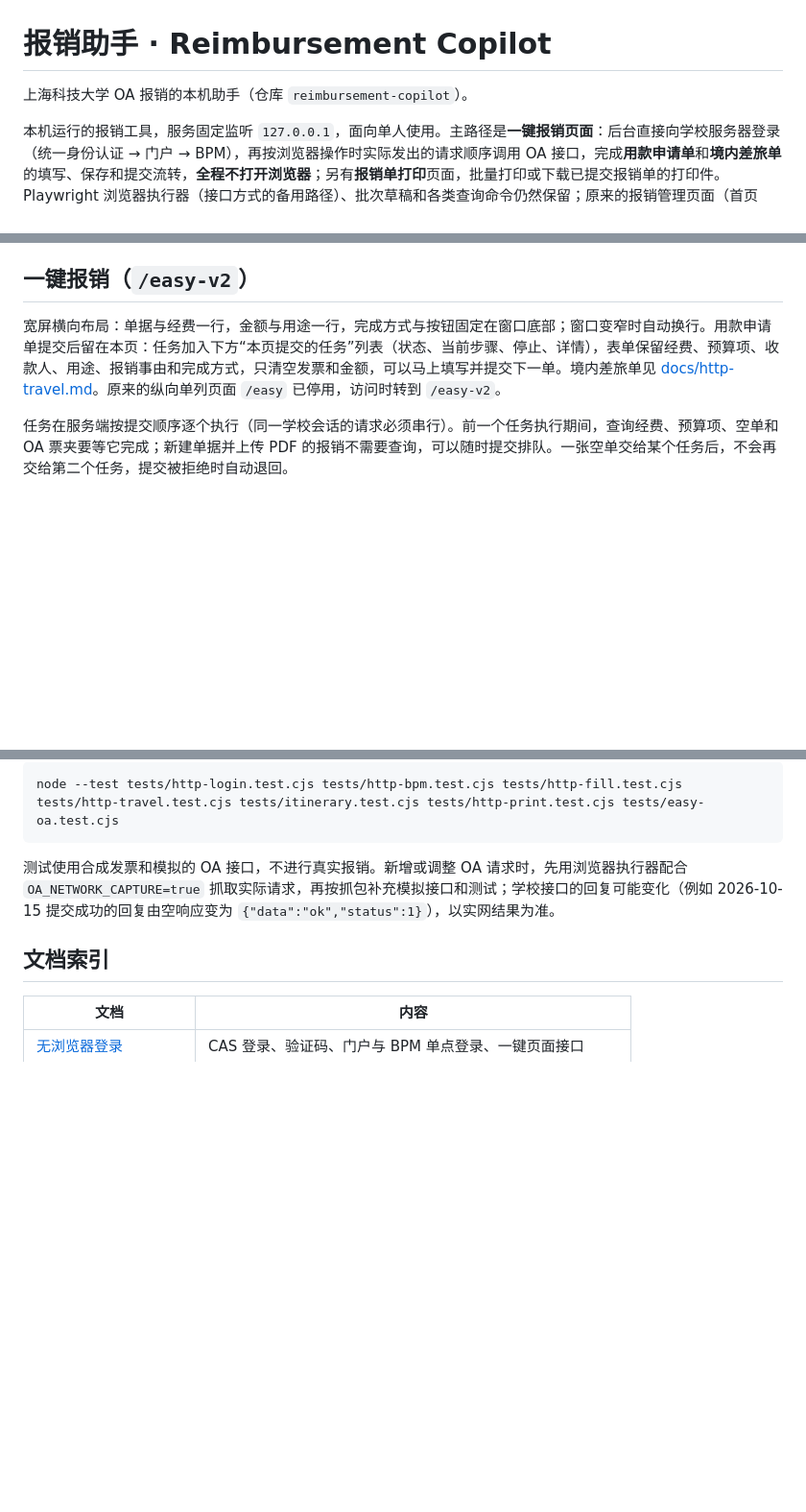
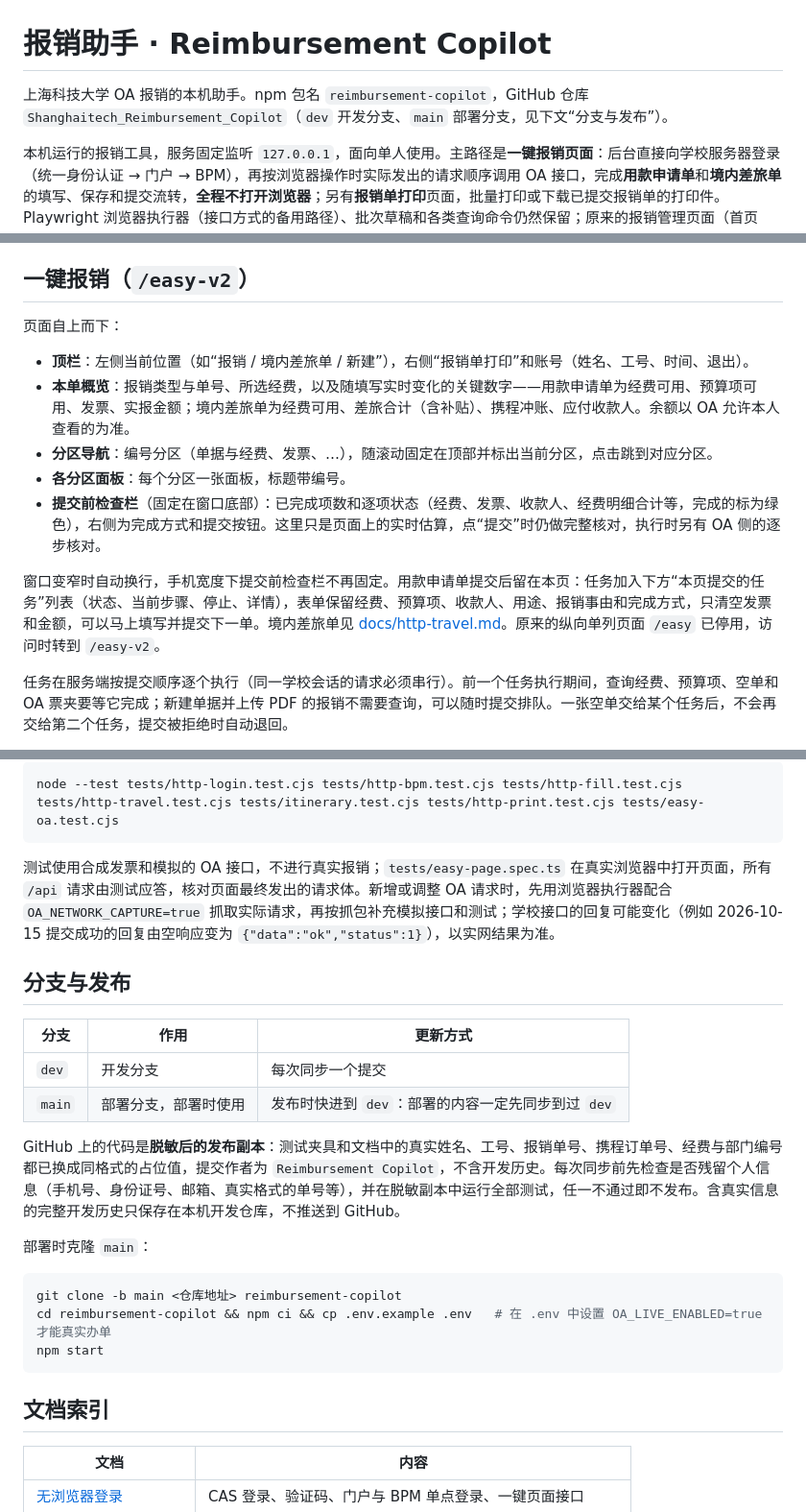
Before and after one commit to Shengwei-Zhang/Shanghaitech_Auto_Reimbursement, a Markdown page: README.md, 3 parts joined by grey strips. Shown at 96% size. Drawn GitHub-style; blank space fills up the shorter version.

Commit message:
Sync 2026-10-22 07:51

````diff
--- a/README.md
+++ b/README.md
@@ -1,6 +1,6 @@
 # 报销助手 · Reimbursement Copilot
 
-上海科技大学 OA 报销的本机助手（仓库 `reimbursement-copilot`）。
+上海科技大学 OA 报销的本机助手。npm 包名 `reimbursement-copilot`，GitHub 仓库 `Shanghaitech_Reimbursement_Copilot`（`dev` 开发分支、`main` 部署分支，见下文“分支与发布”）。
 
 本机运行的报销工具，服务固定监听 `127.0.0.1`，面向单人使用。主路径是**一键报销页面**：后台直接向学校服务器登录（统一身份认证 → 门户 → BPM），再按浏览器操作时实际发出的请求顺序调用 OA 接口，完成**用款申请单**和**境内差旅单**的填写、保存和提交流转，**全程不打开浏览器**；另有**报销单打印**页面，批量打印或下载已提交报销单的打印件。Playwright 浏览器执行器（接口方式的备用路径）、批次草稿和各类查询命令仍然保留；原来的报销管理页面（首页 `/`）已移除，首页直接跳转到一键报销页面。
 
@@ -33,7 +34,15 @@ npm start
 
 ## 一键报销（`/easy-v2`）
 
-宽屏横向布局：单据与经费一行，金额与用途一行，完成方式与按钮固定在窗口底部；窗口变窄时自动换行。用款申请单提交后留在本页：任务加入下方“本页提交的任务”列表（状态、当前步骤、停止、详情），表单保留经费、预算项、收款人、用途、报销事由和完成方式，只清空发票和金额，可以马上填写并提交下一单。境内差旅单见 [docs/http-travel.md](docs/http-travel.md)。原来的纵向单列页面 `/easy` 已停用，访问时转到 `/easy-v2`。
+页面自上而下：
+
+- **顶栏**：左侧当前位置（如“报销 / 境内差旅单 / 新建”），右侧“报销单打印”和账号（姓名、工号、时间、退出）。
+- **本单概览**：报销类型与单号、所选经费，以及随填写实时变化的关键数字——用款申请单为经费可用、预算项可用、发票、实报金额；境内差旅单为经费可用、差旅合计（含补贴）、携程冲账、应付收款人。余额以 OA 允许本人查看的为准。
+- **分区导航**：编号分区（单据与经费、发票、…），随滚动固定在顶部并标出当前分区，点击跳到对应分区。
+- **各分区面板**：每个分区一张面板，标题带编号。
+- **提交前检查栏**（固定在窗口底部）：已完成项数和逐项状态（经费、发票、收款人、经费明细合计等，完成的标为绿色），右侧为完成方式和提交按钮。这里只是页面上的实时估算，点“提交”时仍做完整核对，执行时另有 OA 侧的逐步核对。
+
+窗口变窄时自动换行，手机宽度下提交前检查栏不再固定。用款申请单提交后留在本页：任务加入下方“本页提交的任务”列表（状态、当前步骤、停止、详情），表单保留经费、预算项、收款人、用途、报销事由和完成方式，只清空发票和金额，可以马上填写并提交下一单。境内差旅单见 [docs/http-travel.md](docs/http-travel.md)。原来的纵向单列页面 `/easy` 已停用，访问时转到 `/easy-v2`。
 
 任务在服务端按提交顺序逐个执行（同一学校会话的请求必须串行）。前一个任务执行期间，查询经费、预算项、空单和 OA 票夹要等它完成；新建单据并上传 PDF 的报销不需要查询，可以随时提交排队。一张空单交给某个任务后，不会再交给第二个任务，提交被拒绝时自动退回。
 
@@ -196,7 +205,24 @@ npm run test:all    # 全部 Node 与 Playwright 测试
 node --test tests/http-login.test.cjs tests/http-bpm.test.cjs tests/http-fill.test.cjs tests/http-travel.test.cjs tests/itinerary.test.cjs tests/http-print.test.cjs tests/easy-oa.test.cjs
 ```
 
-测试使用合成发票和模拟的 OA 接口，不进行真实报销。新增或调整 OA 请求时，先用浏览器执行器配合 `OA_NETWORK_CAPTURE=true` 抓取实际请求，再按抓包补充模拟接口和测试；学校接口的回复可能变化（例如 2026-10-15 提交成功的回复由空响应变为 `{"data":"ok","status":1}`），以实网结果为准。
+测试使用合成发票和模拟的 OA 接口，不进行真实报销；`tests/easy-page.spec.ts` 在真实浏览器中打开页面，所有 `/api` 请求由测试应答，核对页面最终发出的请求体。新增或调整 OA 请求时，先用浏览器执行器配合 `OA_NETWORK_CAPTURE=true` 抓取实际请求，再按抓包补充模拟接口和测试；学校接口的回复可能变化（例如 2026-10-15 提交成功的回复由空响应变为 `{"data":"ok","status":1}`），以实网结果为准。
+
+## 分支与发布
+
+| 分支 | 作用 | 更新方式 |
+| --- | --- | --- |
+| `dev` | 开发分支 | 每次同步一个提交 |
+| `main` | 部署分支，部署时使用 | 发布时快进到 `dev`：部署的内容一定先同步到过 `dev` |
+
+GitHub 上的代码是**脱敏后的发布副本**：测试夹具和文档中的真实姓名、工号、报销单号、携程订单号、经费与部门编号都已换成同格式的占位值，提交作者为 `Reimbursement Copilot`，不含开发历史。每次同步前先检查是否残留个人信息（手机号、身份证号、邮箱、真实格式的单号等），并在脱敏副本中运行全部测试，任一不通过即不发布。含真实信息的完整开发历史只保存在本机开发仓库，不推送到 GitHub。
+
+部署时克隆 `main`：
+
+```bash
+git clone -b main <仓库地址> reimbursement-copilot
+cd reimbursement-copilot && npm ci && cp .env.example .env   # 在 .env 中设置 OA_LIVE_ENABLED=true 才能真实办单
+npm start
+```
 
 ## 文档索引
 
````
Also changed, not shown: other parts of README.md (+1 -0 lines).
